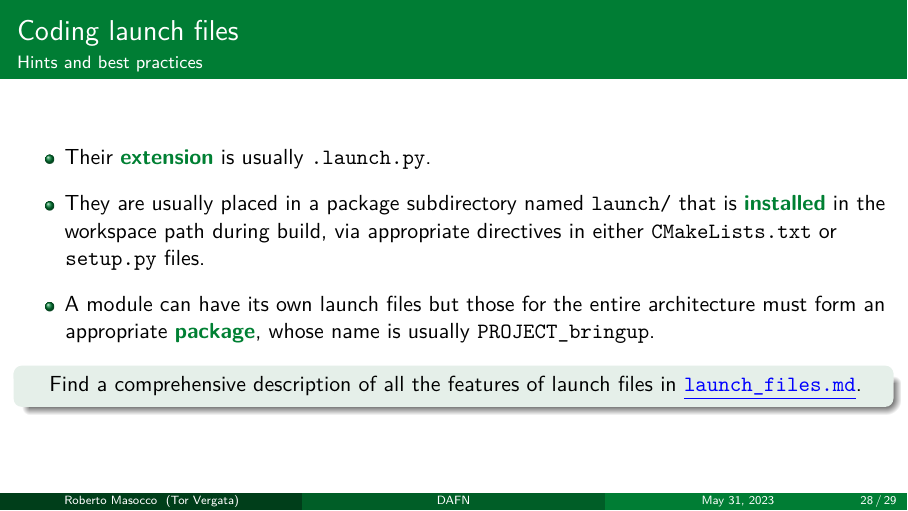
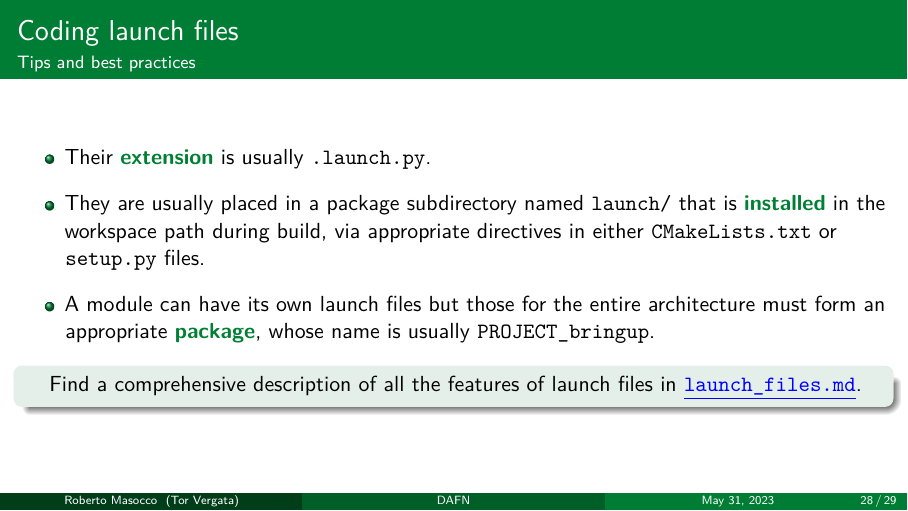
Before and after one commit to robmasocco/DAFN23_Robotics_4, LaTeX slides (main.tex, which reads sections/launch.tex, sections/parameters.tex): page 28 of 29. Compiled offline with pdfLaTeX.

Commit message:
fix: wording

```diff
--- a/sections/launch.tex
+++ b/sections/launch.tex
@@ -62,7 +62,7 @@ def generate_launch_description():
 \end{frame}
 
 % --- Coding launch files ---
-\begin{frame}{Coding launch files}{Hints and best practices}
+\begin{frame}{Coding launch files}{Tips and best practices}
 	\begin{itemize}
 		\item Their \textbg{extension} is usually \texttt{.launch.py}.
 		\item They are usually placed in a package subdirectory named \texttt{launch/} that is \textbg{installed} in the workspace path during build, via appropriate directives in either \texttt{CMakeLists.txt} or \texttt{setup.py} files.
--- a/sections/parameters.tex
+++ b/sections/parameters.tex
@@ -91,7 +91,7 @@
 \end{frame}
 
 % --- Coding with parameters ---
-\begin{frame}{Coding with parameters}{Hints and best practices}
+\begin{frame}{Coding with parameters}{Tips and best practices}
 	\begin{itemize}
 		\item Parameters are referred to by their \textbg{name}.
 		\item Before being used, a parameter must be \textbg{declared} to the middleware: this is usually done in the constructor of a node specifying their \textbg{name} and \textbg{default value} using the \texttt{declare\_parameter} API.
```
Also changed, not shown: 1 other file.
